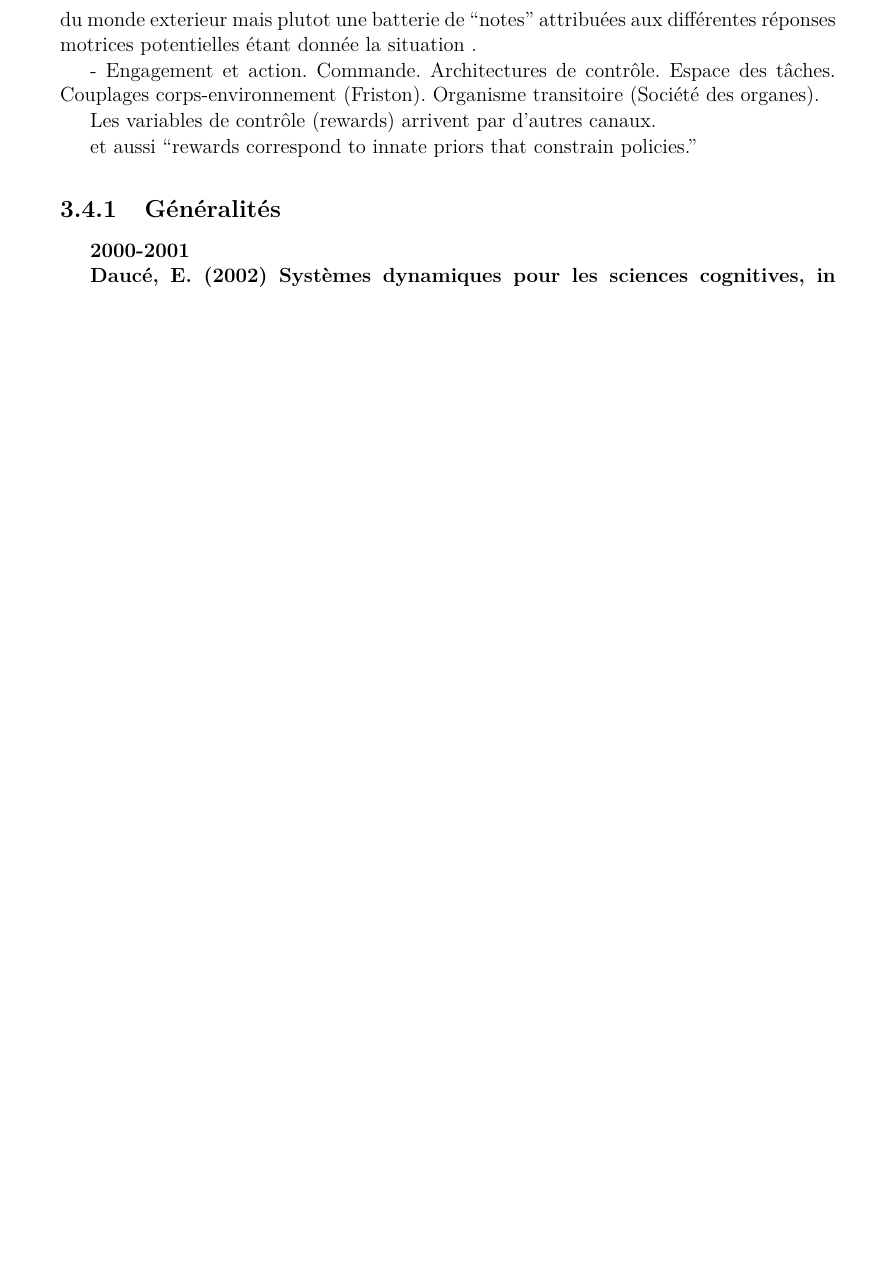
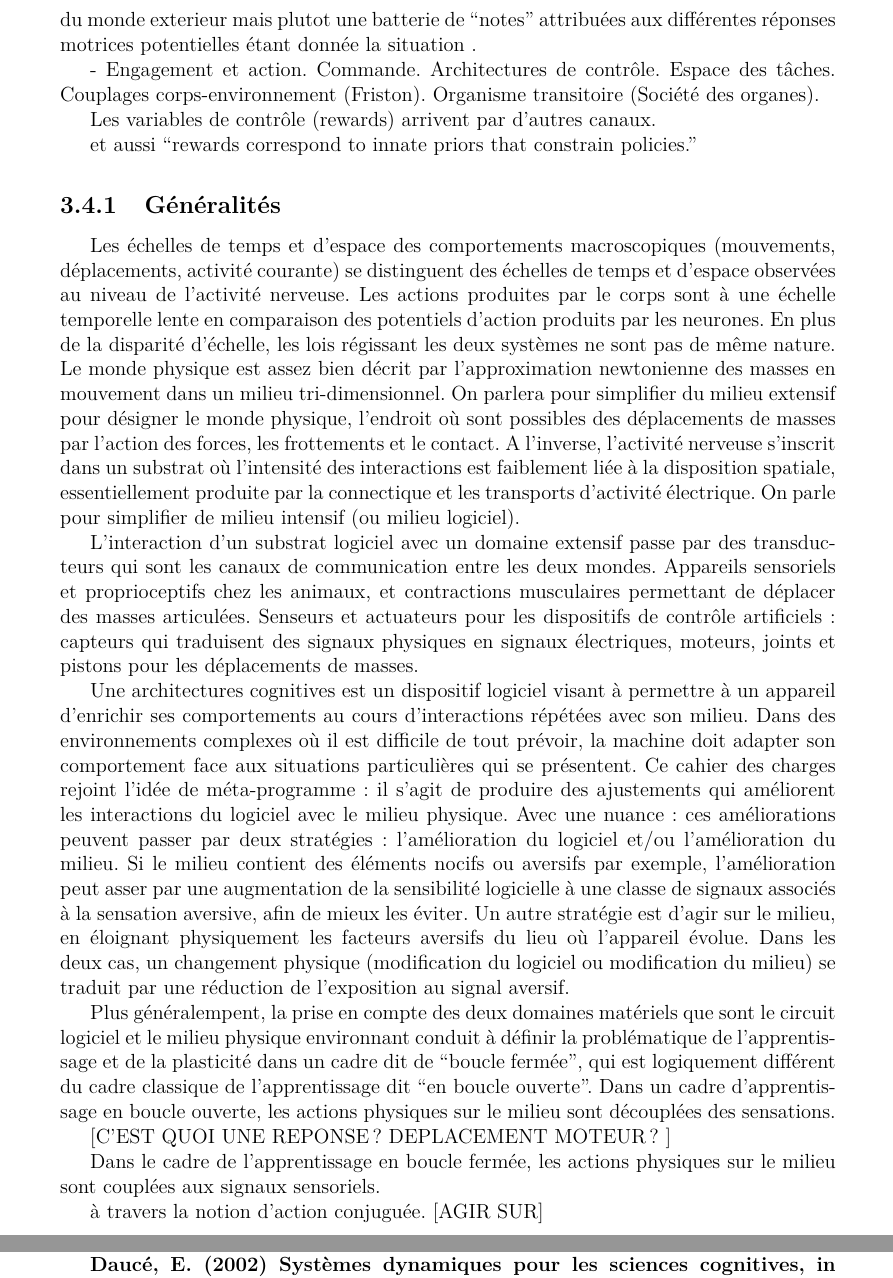
Before and after one commit to gdbmanu/HDR-git, a LaTeX book (hdr-main.tex): part of page 51 of 62 before the commit and two parts of pages 51 and 52 of 64 after it, the two joined at a grey line, cut so that both start at the same text, the shorter picture padded with empty space. Compiled offline with pdfLaTeX.

Commit message:
action et milieu

```diff
--- a/hdr-main.tex
+++ b/hdr-main.tex
@@ -2395,9 +2397,60 @@ aux différentes réponses motrices potentielles étant donnée la situation .
 
 Les variables de contrôle (rewards) arrivent par d'autres canaux.
 
-et aussi ``rewards correspond to innate priors that constrain policies.''
+et aussi ``rewards correspond to innate priors that constrain policies.''}
 
 %%%%%%%%%%%%%%%%%%%%%%%%%%%%%%%%%%%%%%%%%%%%%%%%%%%%%%%%%%%%%%%%%%%%%%%%%%%%%%%%%%%%%%%%%%%%%%%%%%%%%%%%%%%%%%%%%%%
 %%%%%%%%%%%%%%%%%%%%%%%%%%%%%%%%%%%%%%%%%     3.1      %%%%%%%%%%%%%%%%%%%%%%%%%%%%%%%%%%%%%%%%%%%%%%%%%%%%%%%%%%%%
 %%%%%%%%%%%%%%%%%%%%%%%%%%%%%%%%%%%%%%%%%%%%%%%%%%%%%%%%%%%%%%%%%%%%%%%%%%%%%%%%%%%%%%%%%%%%%%%%%%%%%%%%%%%%%%%%%%%
 \subsection{Généralités}
+
+Les échelles de temps et d'espace des comportements macroscopiques (mouvements, déplacements, activité courante)
+se distinguent des échelles de temps et d'espace observées au niveau de l'activité
+nerveuse.
+Les actions produites par le corps sont à une échelle temporelle lente en comparaison des potentiels d'action
+produits par les neurones.
+En plus de la disparité d'échelle, les lois régissant les deux systèmes ne sont pas de même nature.
+Le monde physique est assez bien décrit par
+l'approximation newtonienne des masses en mouvement dans un milieu tri-dimensionnel.
+On parlera pour simplifier du milieu extensif pour désigner le monde physique, l'endroit où sont
+possibles des déplacements de masses par l'action des forces, les frottements et le contact.
+A l'inverse, l'activité nerveuse s'inscrit dans un substrat où l'intensité des interactions est
+faiblement liée à la disposition spatiale, essentiellement produite par la connectique et
+les transports d'activité électrique.
+On parle pour simplifier de milieu intensif (ou milieu logiciel).
+
+L'interaction d'un substrat logiciel avec un domaine extensif passe par des transducteurs qui sont les canaux de
+communication entre les deux mondes.
+Appareils sensoriels et proprioceptifs chez les animaux, et contractions musculaires permettant de déplacer des masses
+articulées. Senseurs et actuateurs pour les dispositifs de contrôle artificiels : capteurs qui traduisent des signaux physiques
+en signaux électriques, moteurs, joints et pistons pour les déplacements de masses.
+
+Une architectures cognitives est un dispositif logiciel visant à permettre à un appareil
+d'enrichir ses comportements au cours d'interactions répétées avec son milieu.
+Dans des environnements complexes où il est difficile de tout prévoir, la machine doit
+adapter son comportement face aux situations particulières qui se présentent.
+Ce cahier des charges rejoint l'idée de méta-programme : il s'agit de produire des ajustements
+qui améliorent les interactions du logiciel avec le milieu physique.
+Avec une nuance : ces améliorations peuvent passer par deux stratégies : l'amélioration du logiciel et/ou l'amélioration du milieu.
+Si le milieu contient des éléments nocifs ou aversifs par exemple, l'amélioration
+peut asser par une augmentation de la sensibilité logicielle à une classe de signaux
+associés à la sensation aversive, afin de mieux les éviter.
+Un autre stratégie est d'agir sur le milieu, en éloignant physiquement
+les facteurs aversifs du lieu où l'appareil évolue.
+Dans les deux cas, un changement physique (modification du logiciel ou modification du milieu)
+se traduit par une réduction de l'exposition au signal aversif.
+
+Plus généralempent, la prise en compte des deux domaines matériels que sont le circuit logiciel et le milieu physique
+environnant conduit à définir la problématique de l'apprentissage et de la plasticité dans un cadre dit
+de ``boucle fermée'', qui est logiquement différent du cadre classique de l'apprentissage dit ``en
+boucle ouverte''. Dans un cadre d'apprentissage en boucle ouverte, les actions physiques sur le milieu
+sont découplées des sensations.
+
+[C'EST QUOI UNE REPONSE? DEPLACEMENT MOTEUR? ]
+
+Dans le cadre de l'apprentissage en boucle fermée, les actions physiques sur le milieu sont couplées
+aux signaux sensoriels.
+
+
+
+à travers la notion d'action conjuguée. [AGIR SUR]
```
Also changed, not shown: hdr-main.tex (12 more changed lines).
